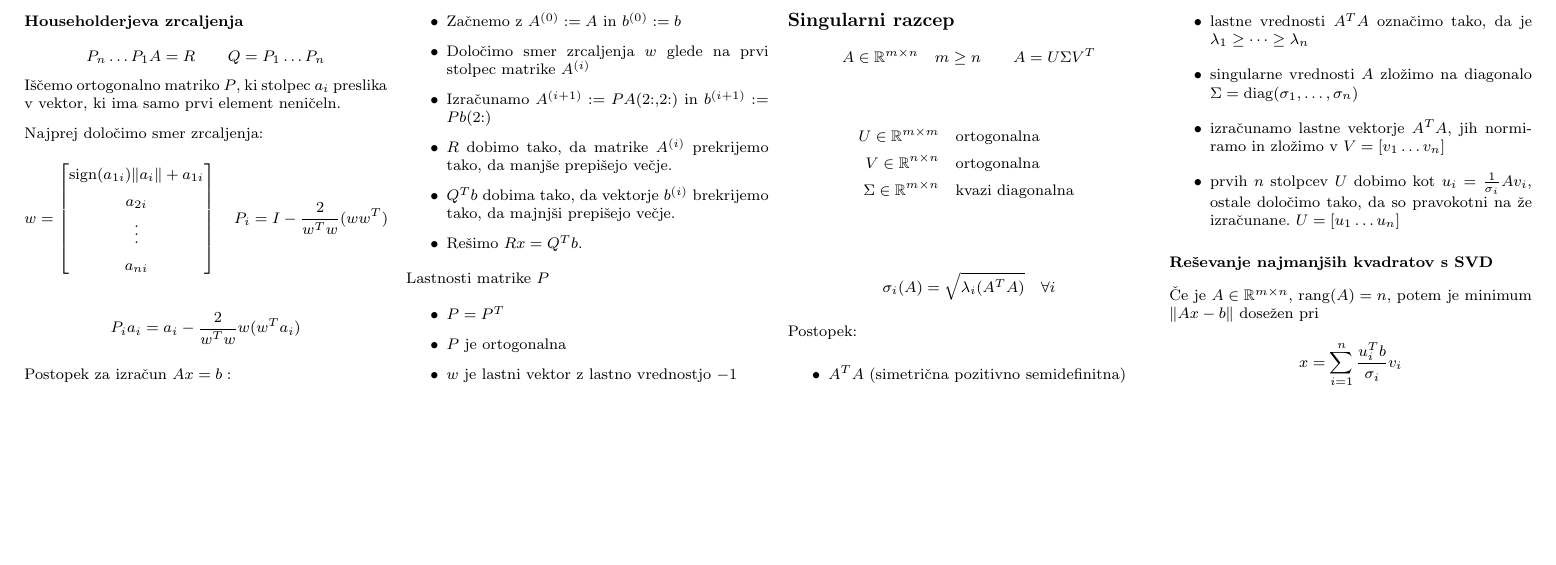
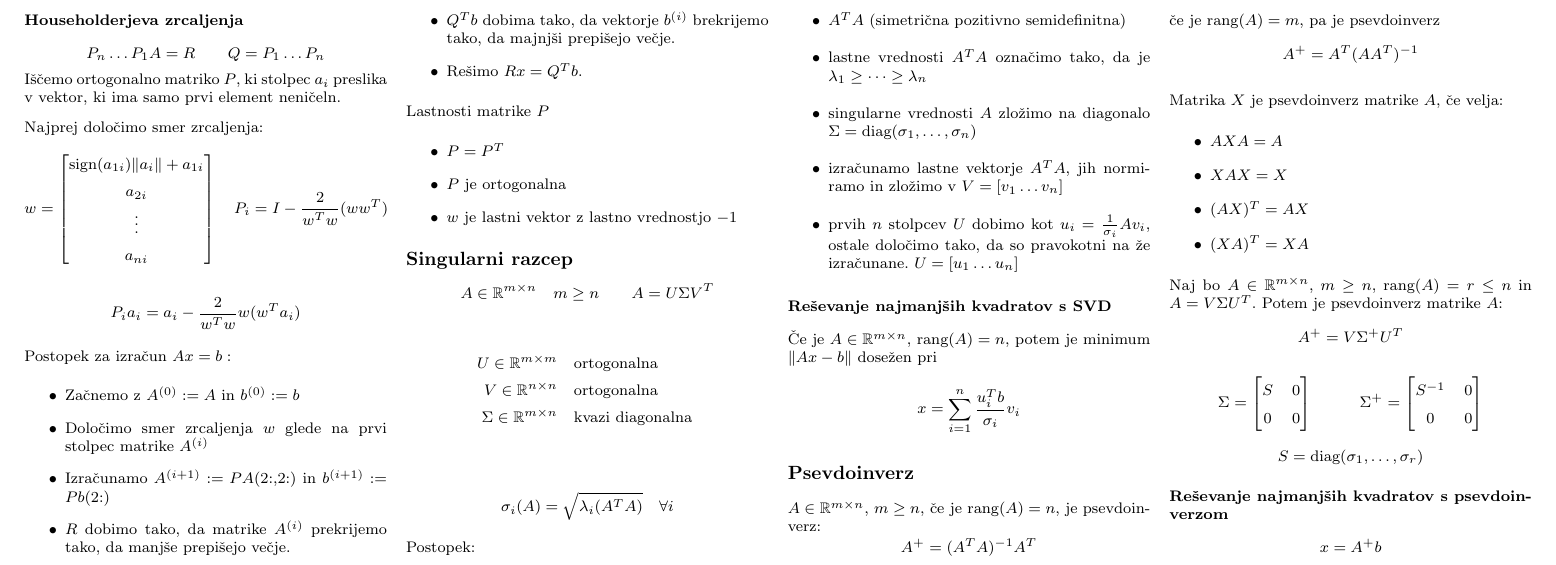
Before and after one commit to njezersek/Numericne-metode-zapiski, a LaTeX document (zapiskuskompaktus.tex): part of page 4 of 4, cut so that both start at the same text, the shorter picture padded with empty space. Compiled offline with pdfLaTeX.

Commit message:
Psevdoinverz

```diff
--- a/zapiskuskompaktus.tex
+++ b/zapiskuskompaktus.tex
@@ -628,5 +628,34 @@ Postopek:
 Če je $A \in \mathbb{R}^{m\times n}$, $\text{rang}(A) = n$, potem je minimum $\| Ax - b\|$ dosežen pri
 \[ x = \sum_{i=1}^n \frac{u_i^Tb}{\sigma_i} v_i\]
 
+\section{Psevdoinverz}
+$A \in \mathbb{R}^{m\times n}$, $m \geq n$, če je $\text{rang}(A) = n$, je psevdoinverz:
+\[A^+ = (A^TA)^{-1}A^T \]
+če je $\text{rang}(A) = m$, pa je psevdoinverz
+\[A^+ = A^T(AA^T)^{-1} \]
+
+Matrika $X$ je psevdoinverz matrike $A$, če velja:
+\begin{itemize}
+	\item $AXA = A$
+	\item $XAX = X$
+	\item $(AX)^T=AX$
+	\item $(XA)^T=XA$
+\end{itemize}
+
+Naj bo $A \in \mathbb{R}^{m\times n}$, $m \geq n$, $\text{rang}(A) = r \leq n$ in $A = V \Sigma U^T$.
+Potem je psevdoinverz matrike $A$:
+\[A^+ = V \Sigma^+ U^T\]
+\begin{align*}
+	\Sigma &= \begin{bmatrix}
+		S & 0 \\ 0 & 0
+	\end{bmatrix} &
+	\Sigma^+ &= \begin{bmatrix}
+		S^{-1} & 0 \\ 0 & 0
+	\end{bmatrix}
+\end{align*}
+\[ S = \text{diag}(\sigma_1, \dots, \sigma_r) \]
+
+\subsection{Reševanje najmanjših kvadratov s psevdoinverzom}
+\[ x = A^+ b\]
 \end{multicols}
 \end{document}
```
Also changed, not shown: zapiskuskompaktus.pdf.
